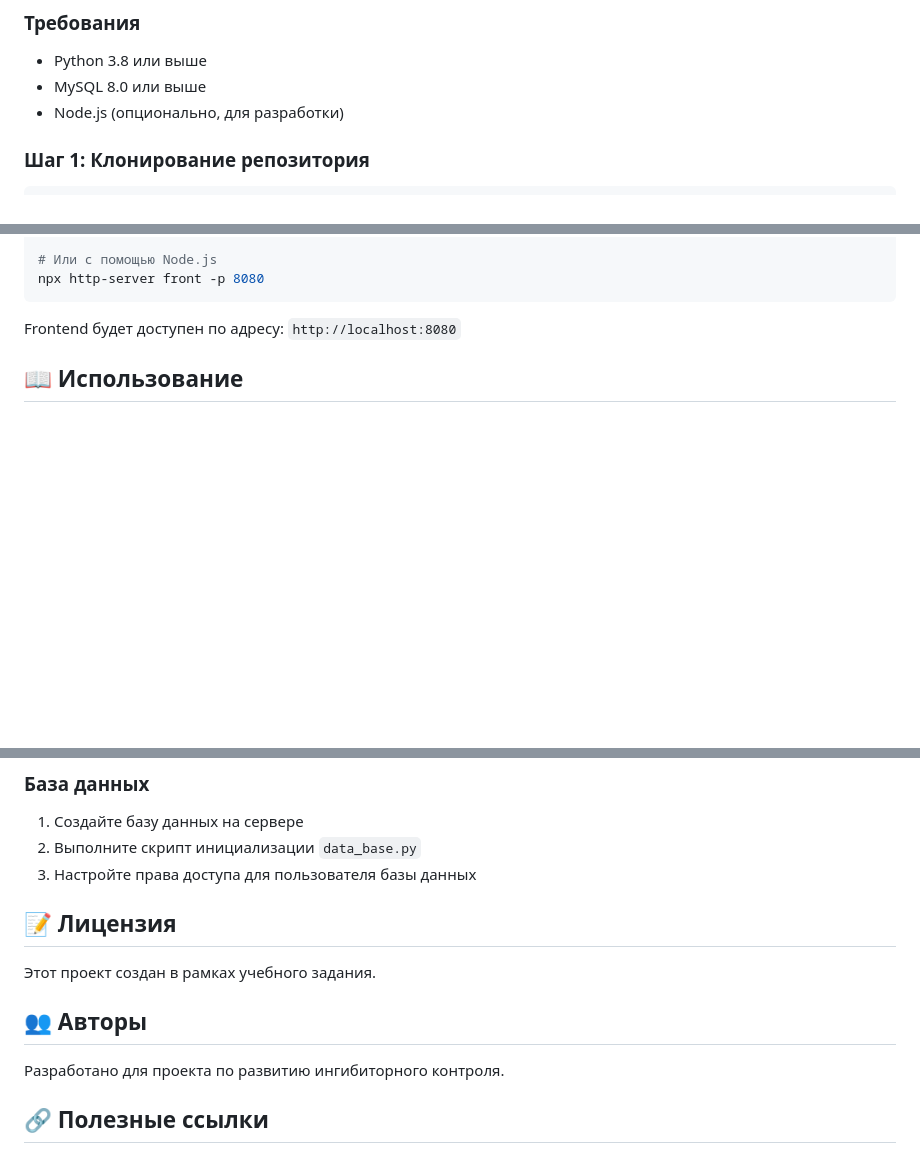
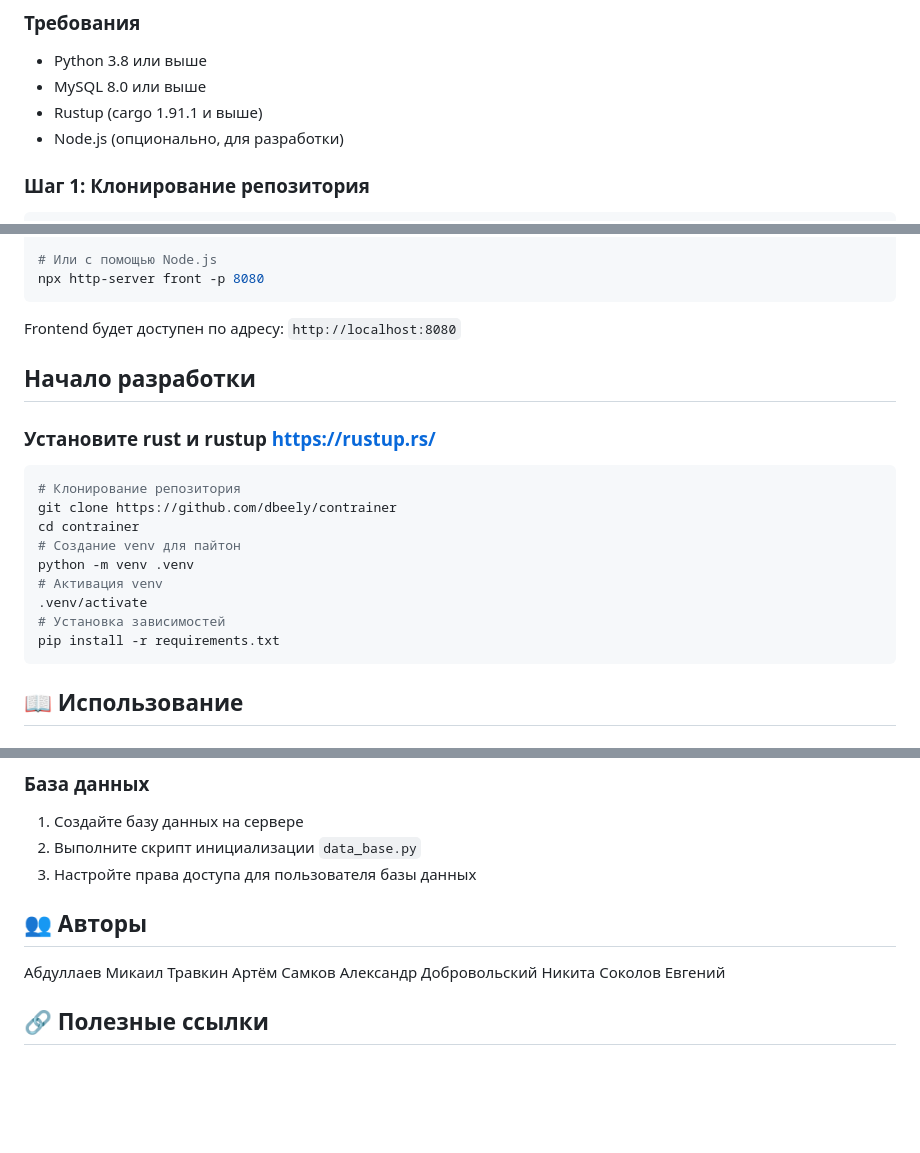
Before and after one commit to dbeely/contrainer, a Markdown page: README.md, 3 parts joined by grey strips. GitHub-like rendering; blank space fills up the shorter version.

Commit message:
Подправил редми добавил инструкцию по началу разработки

````diff
--- a/README.md
+++ b/README.md
@@ -24,6 +24,7 @@
 
 - Python 3.8 или выше
 - MySQL 8.0 или выше
+- Rustup (cargo 1.91.1 и выше)
 - Node.js (опционально, для разработки)
 
 ### Шаг 1: Клонирование репозитория
@@ -89,6 +90,23 @@ npx http-server front -p 8080
 ```
 
 Frontend будет доступен по адресу: `http://localhost:8080`
+
+## Начало разработки
+
+### Установите rust и rustup https://rustup.rs/
+```bash
+# Клонирование репозитория
+git clone https://github.com/dbeely/contrainer
+cd contrainer
+# Создание venv для пайтон
+python -m venv .venv
+# Активация venv
+.venv/activate
+# Установка зависимостей
+pip install -r requirements.txt
+```
+
+
 
 ## 📖 Использование
 
@@ -201,13 +219,14 @@ Frontend будет доступен по адресу: `http://localhost:8080`
 2. Выполните скрипт инициализации `data_base.py`
 3. Настройте права доступа для пользователя базы данных
 
-## 📝 Лицензия
-
-Этот проект создан в рамках учебного задания.
 
 ## 👥 Авторы
 
-Разработано для проекта по развитию ингибиторного контроля.
+Абдуллаев Микаил
+Травкин Артём
+Самков Александр
+Добровольский Никита
+Соколов Евгений
 
 ## 🔗 Полезные ссылки
 
````
